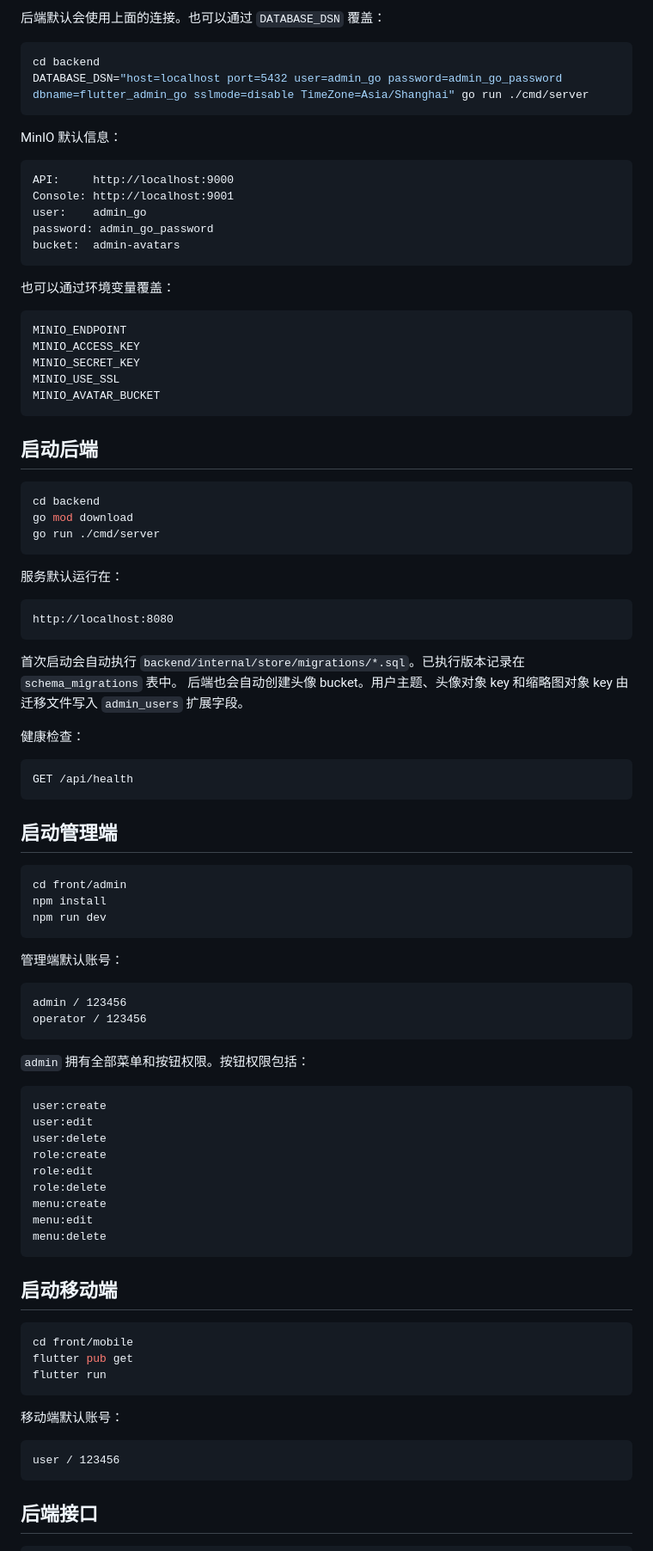
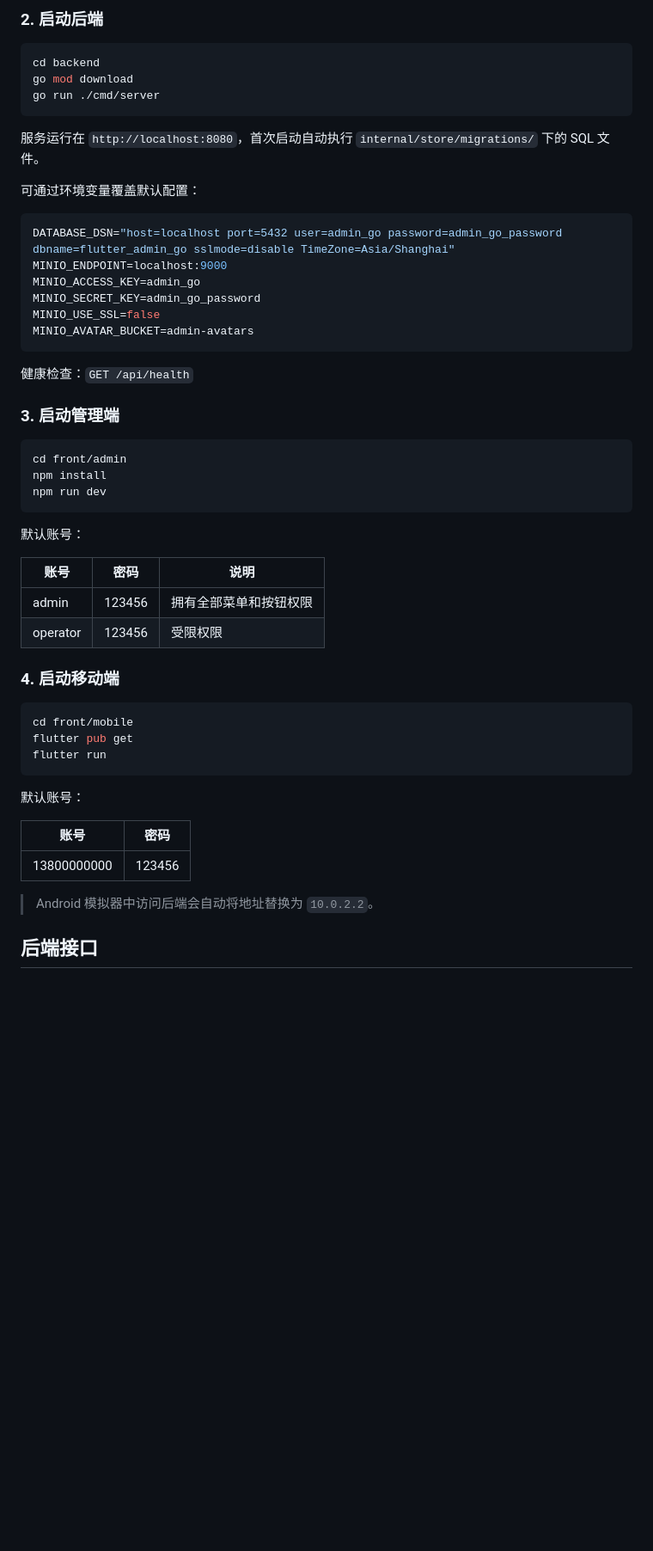
Before and after one commit to wangchaozhi/flutter-admin-go, a Markdown page: README.md, the part around one of its changes. Shown at 86% size. Drawn GitHub-style; blank space fills up the shorter version.

````diff
--- a/README.md
+++ b/README.md
@@ -45,32 +79,5 @@ password=admin_go_password
 
-后端默认会使用上面的连接。也可以通过 `DATABASE_DSN` 覆盖：
-
-```bash
-cd backend
-DATABASE_DSN="host=localhost port=5432 user=admin_go password=admin_go_password dbname=flutter_admin_go sslmode=disable TimeZone=Asia/Shanghai" go run ./cmd/server
-```
-
-MinIO 默认信息：
-
-```text
-API:     http://localhost:9000
-Console: http://localhost:9001
-user:    admin_go
-password: admin_go_password
-bucket:  admin-avatars
-```
-
-也可以通过环境变量覆盖：
-
-```text
-MINIO_ENDPOINT
-MINIO_ACCESS_KEY
-MINIO_SECRET_KEY
-MINIO_USE_SSL
-MINIO_AVATAR_BUCKET
-```
-
-## 启动后端
+### 2. 启动后端
 
 ```bash
 cd backend
@@ -78,22 +85,22 @@ go mod download
 go run ./cmd/server
 ```
 
-服务默认运行在：
+服务运行在 `http://localhost:8080`，首次启动自动执行 `internal/store/migrations/` 下的 SQL 文件。
 
-```text
-http://localhost:8080
+可通过环境变量覆盖默认配置：
+
+```bash
+DATABASE_DSN="host=localhost port=5432 user=admin_go password=admin_go_password dbname=flutter_admin_go sslmode=disable TimeZone=Asia/Shanghai"
+MINIO_ENDPOINT=localhost:9000
+MINIO_ACCESS_KEY=admin_go
+MINIO_SECRET_KEY=admin_go_password
+MINIO_USE_SSL=false
+MINIO_AVATAR_BUCKET=admin-avatars
 ```
 
-首次启动会自动执行 `backend/internal/store/migrations/*.sql`。已执行版本记录在 `schema_migrations` 表中。
-后端也会自动创建头像 bucket。用户主题、头像对象 key 和缩略图对象 key 由迁移文件写入 `admin_users` 扩展字段。
+健康检查：`GET /api/health`
 
-健康检查：
-
-```text
-GET /api/health
-```
-
-## 启动管理端
+### 3. 启动管理端
 
 ```bash
 cd front/admin
@@ -101,28 +108,14 @@ npm install
 npm run dev
 ```
 
-管理端默认账号：
+默认账号：
 
-```text
-admin / 123456
-operator / 123456
-```
+| 账号 | 密码 | 说明 |
+|------|------|------|
+| admin | 123456 | 拥有全部菜单和按钮权限 |
+| operator | 123456 | 受限权限 |
 
-`admin` 拥有全部菜单和按钮权限。按钮权限包括：
-
-```text
-user:create
-user:edit
-user:delete
-role:create
-role:edit
-role:delete
-menu:create
-menu:edit
-menu:delete
-```
-
-## 启动移动端
+### 4. 启动移动端
 
 ```bash
 cd front/mobile
@@ -130,11 +123,13 @@ flutter pub get
 flutter run
 ```
 
-移动端默认账号：
+默认账号：
 
-```text
-user / 123456
-```
+| 账号 | 密码 |
+|------|------|
+| 13800000000 | 123456 |
+
+> Android 模拟器中访问后端会自动将地址替换为 `10.0.2.2`。
 
 ## 后端接口
 
````
Also changed, not shown: other parts of README.md (+134 -51 lines).
